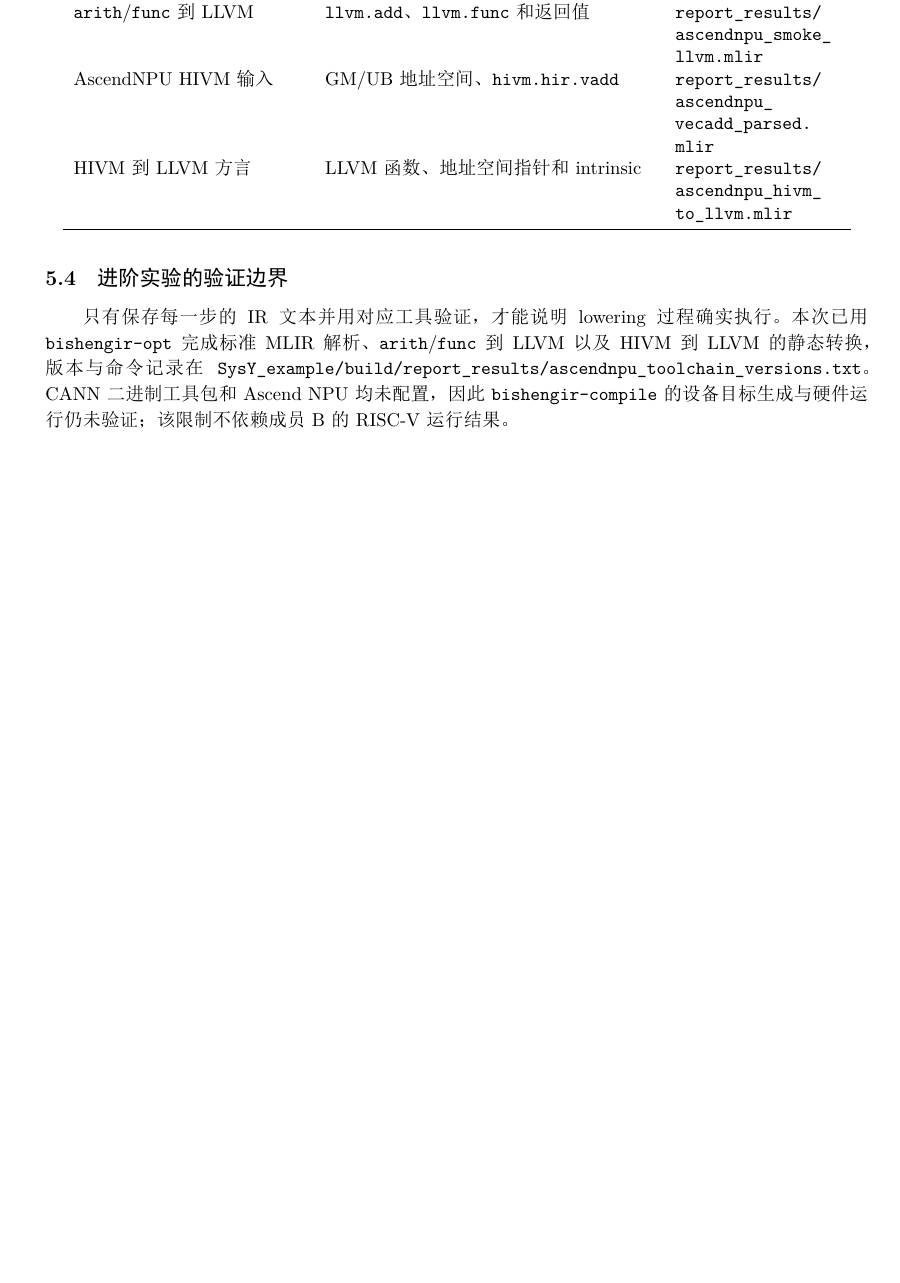
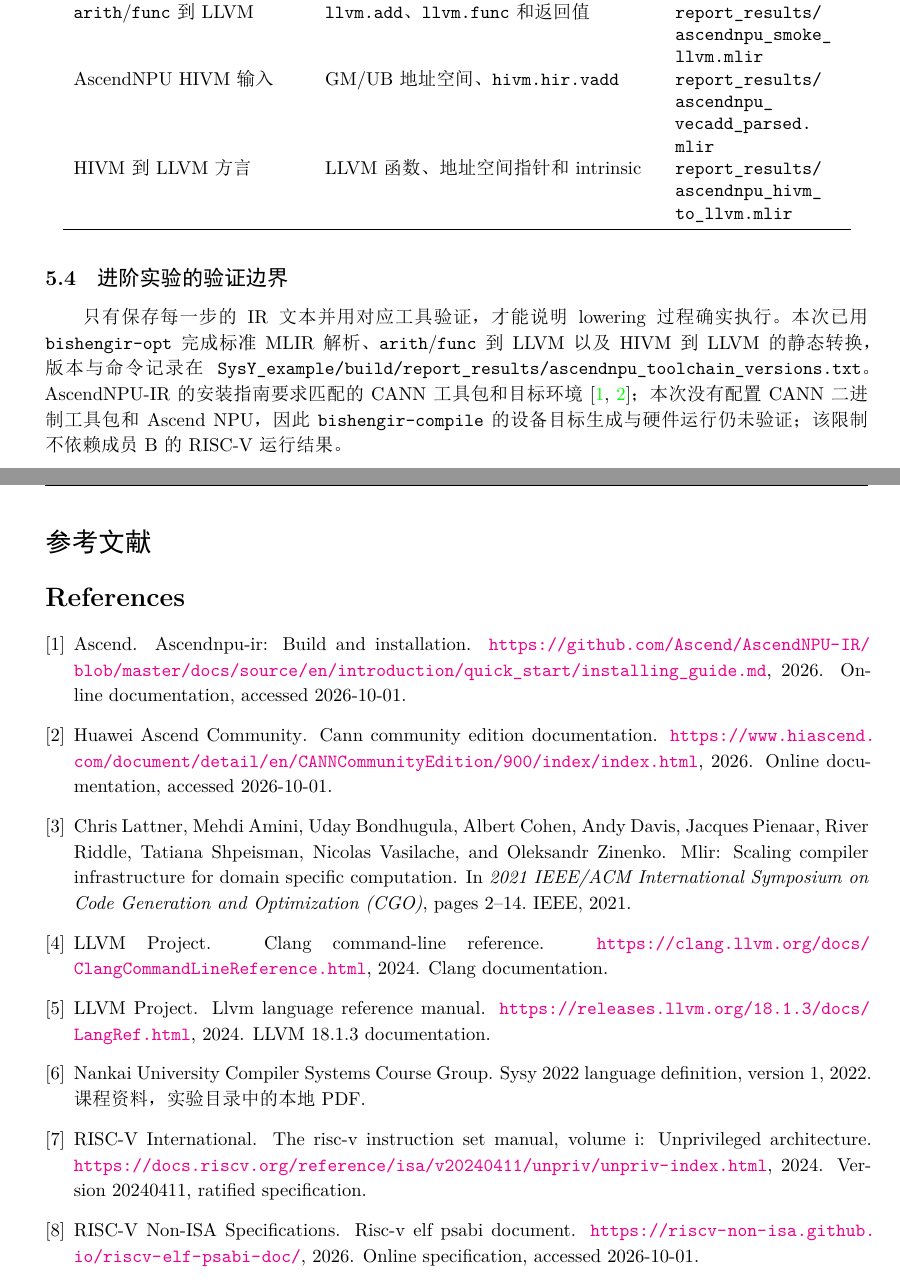
Before and after one commit to magician336/compiler-systems, a LaTeX document (lab1/main.tex, which reads lab1/references.bib): part of page 15 of 26 before the commit and two parts of pages 15 and 27 of 27 after it, the two joined at a grey line, cut so that both start at the same text, the shorter picture padded with empty space. The pictures show the PDF file lab1/main.pdf that the author committed with the source.

```diff
--- a/lab1/main.tex
+++ b/lab1/main.tex
@@ -615,7 +616,7 @@
 
 \subsection{进阶实验的验证边界}
 
-只有保存每一步的 IR 文本并用对应工具验证，才能说明 lowering 过程确实执行。本次已用 \texttt{bishengir-opt} 完成标准 MLIR 解析、\texttt{arith}/\texttt{func} 到 LLVM 以及 HIVM 到 LLVM 的静态转换，版本与命令记录在 \path{SysY_example/build/report_results/ascendnpu_toolchain_versions.txt}。CANN 二进制工具包和 Ascend NPU 均未配置，因此 \texttt{bishengir-compile} 的设备目标生成与硬件运行仍未验证；该限制不依赖成员 B 的 RISC-V 运行结果。
+只有保存每一步的 IR 文本并用对应工具验证，才能说明 lowering 过程确实执行。本次已用 \texttt{bishengir-opt} 完成标准 MLIR 解析、\texttt{arith}/\texttt{func} 到 LLVM 以及 HIVM 到 LLVM 的静态转换，版本与命令记录在 \path{SysY_example/build/report_results/ascendnpu_toolchain_versions.txt}。AscendNPU-IR 的安装指南要求匹配的 CANN 工具包和目标环境\cite{ascendNpuIr,cannDocs}；本次没有配置 CANN 二进制工具包和 Ascend NPU，因此 \texttt{bishengir-compile} 的设备目标生成与硬件运行仍未验证；该限制不依赖成员 B 的 RISC-V 运行结果。
 
 \section{结果与讨论}
 
@@ -1059,4 +1060,10 @@
 cat build/report_results/riscv_from_asm.output.txt
 \end{lstlisting}
 
+\clearpage
+\section*{参考文献}
+\addcontentsline{toc}{section}{参考文献}
+\bibliographystyle{plain}
+\bibliography{references}
+
 \end{document}
--- /dev/null
+++ b/lab1/references.bib
@@ -0,0 +1,5 @@
+@misc{llvmLangRef,
+  author       = {{LLVM Project}},
+  title        = {LLVM Language Reference Manual},
+  year         = {2024},
+  note         = {LLVM 18.1.3 documentation},
@@ -0,0 +17,14 @@
+@misc{sysy2022,
+  author       = {{Nankai University Compiler Systems Course Group}},
+  title        = {SysY 2022 Language Definition, Version 1},
+  year         = {2022},
+  note         = {课程资料，实验目录中的本地 PDF}
+}
+
+@inproceedings{mlir,
+  author    = {Lattner, Chris and Amini, Mehdi and Bondhugula, Uday and Cohen, Albert and Davis, Andy and Pienaar, Jacques and Riddle, River and Shpeisman, Tatiana and Vasilache, Nicolas and Zinenko, Oleksandr},
+  title     = {MLIR: Scaling Compiler Infrastructure for Domain Specific Computation},
+  booktitle = {2021 IEEE/ACM International Symposium on Code Generation and Optimization (CGO)},
+  pages     = {2--14},
+  publisher = {IEEE},
+  year      = {2021},
@@ -0,0 +37,3 @@
+  title        = {The RISC-V Instruction Set Manual, Volume I: Unprivileged Architecture},
+  year         = {2024},
+  note         = {Version 20240411, ratified specification},
@@ -0,0 +46,9 @@
+  year         = {2026},
+  note         = {Online specification, accessed 2026-10-01},
+  howpublished = {\url{https://riscv-non-isa.github.io/riscv-elf-psabi-doc/}}
+}
+
+@misc{ascendNpuIr,
+  author       = {{Ascend}},
+  title        = {AscendNPU-IR: Build and Installation},
+  year         = {2026},
@@ -0,0 +61,5 @@
+  title        = {CANN Community Edition Documentation},
+  year         = {2026},
+  note         = {Online documentation, accessed 2026-10-01},
+  howpublished = {\url{https://www.hiascend.com/document/detail/en/CANNCommunityEdition/900/index/index.html}}
+}
```
Also changed, not shown: .agents/skills/compiler-lab-pair-report/agents/openai.yaml (deleted, +0 -3 lines), lab1/SysY_example/lab1_report.md (+11 -0 lines), .agents/skills/compiler-lab-pair-report/SKILL.md (deleted), lab1/main.pdf, lab1/main.tex (11 more changed lines), lab1/references.bib (29 more changed lines), 2 other files.
